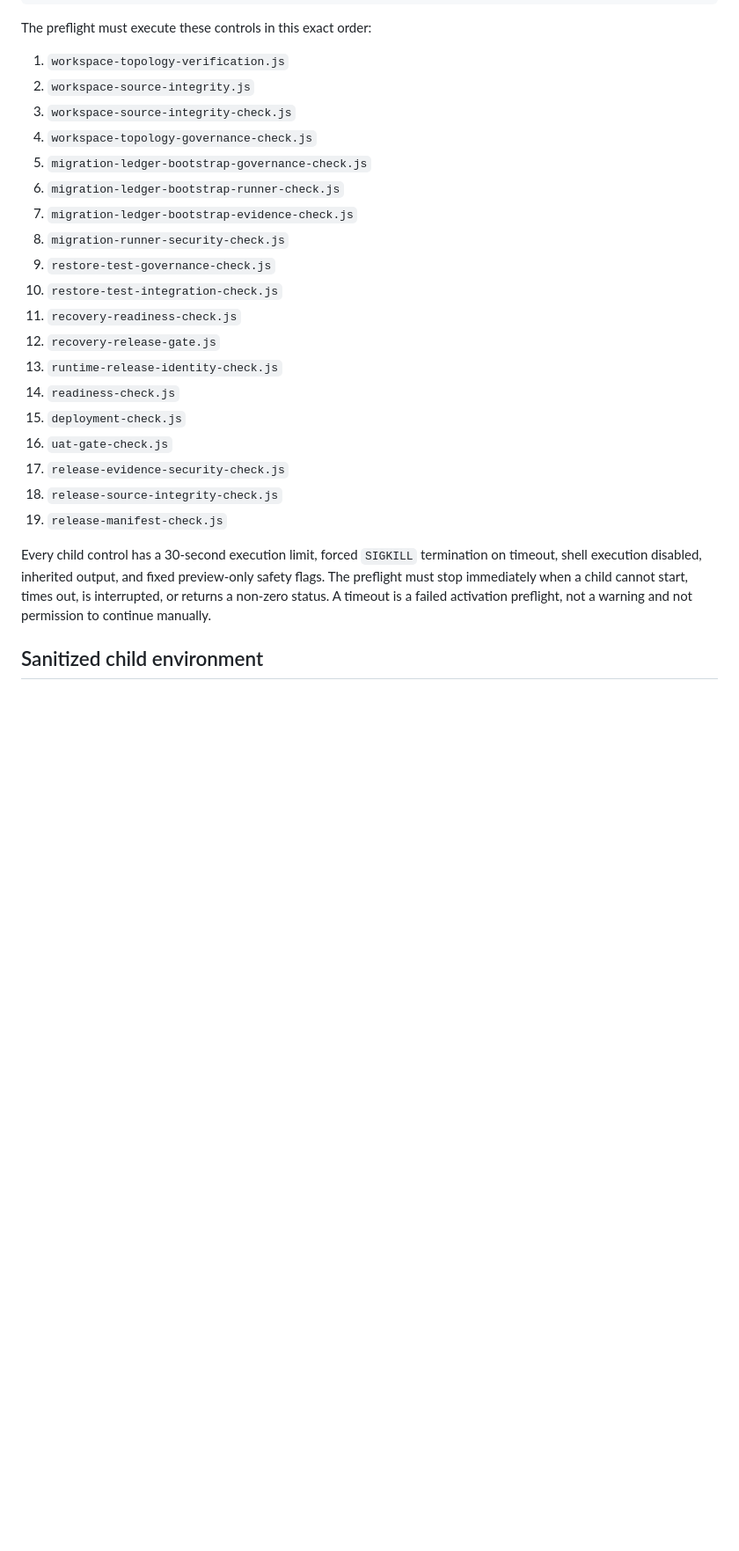
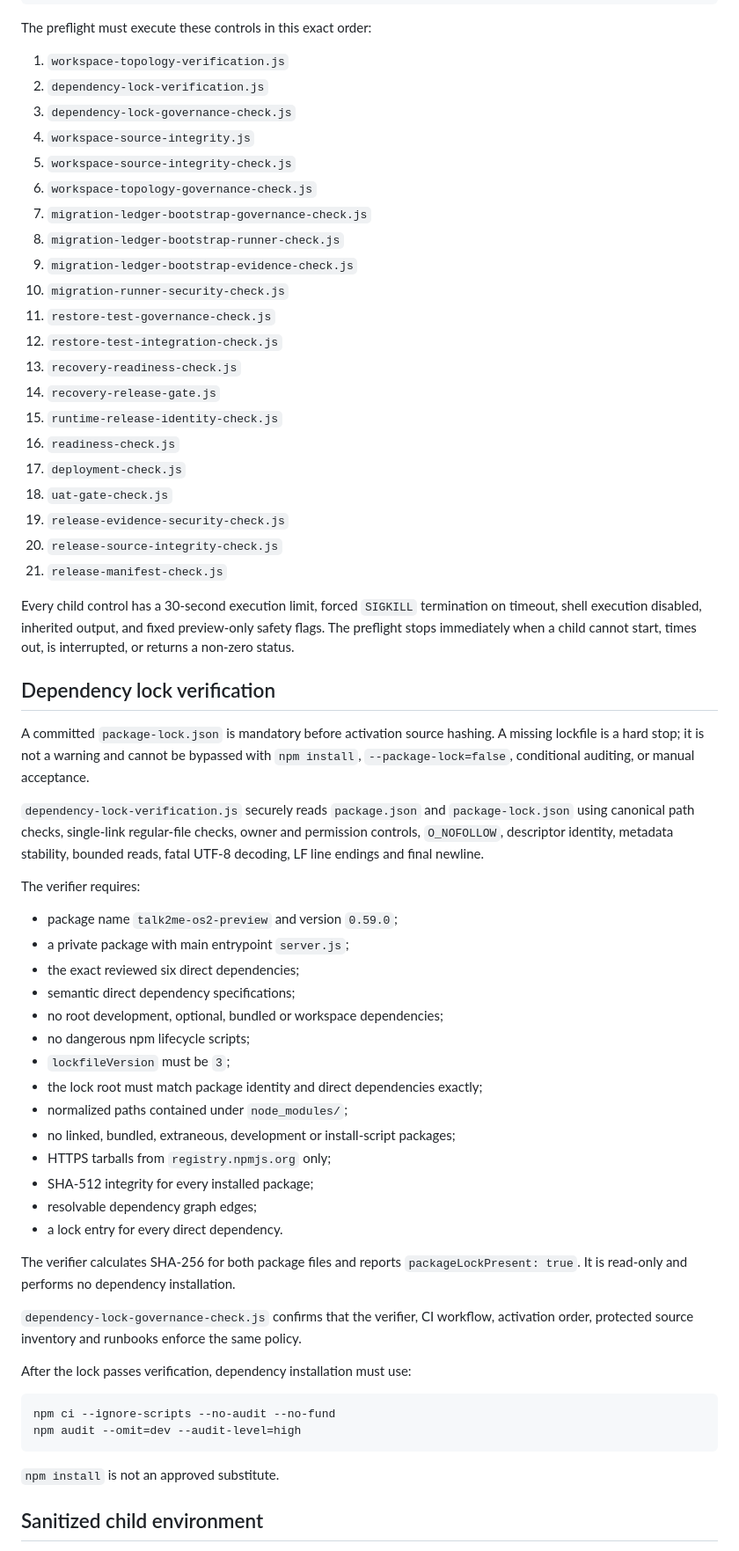
Before and after one commit to SjlerAi/talk2me, a Markdown page: os2-preview/PREVIEW_ACTIVATION_RUNBOOK.md, the part around one of its changes. Shown at 88% size. Drawn GitHub-style; blank space fills up the shorter version.

Commit message:
Document mandatory dependency lock activation gate

````diff
--- a/os2-preview/PREVIEW_ACTIVATION_RUNBOOK.md
+++ b/os2-preview/PREVIEW_ACTIVATION_RUNBOOK.md
@@ -31,26 +31,64 @@ npm run verify:preview-activation-preflight
 The preflight must execute these controls in this exact order:
 
 1. `workspace-topology-verification.js`
-2. `workspace-source-integrity.js`
-3. `workspace-source-integrity-check.js`
-4. `workspace-topology-governance-check.js`
-5. `migration-ledger-bootstrap-governance-check.js`
-6. `migration-ledger-bootstrap-runner-check.js`
-7. `migration-ledger-bootstrap-evidence-check.js`
-8. `migration-runner-security-check.js`
-9. `restore-test-governance-check.js`
-10. `restore-test-integration-check.js`
-11. `recovery-readiness-check.js`
-12. `recovery-release-gate.js`
-13. `runtime-release-identity-check.js`
-14. `readiness-check.js`
-15. `deployment-check.js`
-16. `uat-gate-check.js`
-17. `release-evidence-security-check.js`
-18. `release-source-integrity-check.js`
-19. `release-manifest-check.js`
+2. `dependency-lock-verification.js`
+3. `dependency-lock-governance-check.js`
+4. `workspace-source-integrity.js`
+5. `workspace-source-integrity-check.js`
+6. `workspace-topology-governance-check.js`
+7. `migration-ledger-bootstrap-governance-check.js`
+8. `migration-ledger-bootstrap-runner-check.js`
+9. `migration-ledger-bootstrap-evidence-check.js`
+10. `migration-runner-security-check.js`
+11. `restore-test-governance-check.js`
+12. `restore-test-integration-check.js`
+13. `recovery-readiness-check.js`
+14. `recovery-release-gate.js`
+15. `runtime-release-identity-check.js`
+16. `readiness-check.js`
+17. `deployment-check.js`
+18. `uat-gate-check.js`
+19. `release-evidence-security-check.js`
+20. `release-source-integrity-check.js`
+21. `release-manifest-check.js`
 
-Every child control has a 30-second execution limit, forced `SIGKILL` termination on timeout, shell execution disabled, inherited output, and fixed preview-only safety flags. The preflight must stop immediately when a child cannot start, times out, is interrupted, or returns a non-zero status. A timeout is a failed activation preflight, not a warning and not permission to continue manually.
+Every child control has a 30-second execution limit, forced `SIGKILL` termination on timeout, shell execution disabled, inherited output, and fixed preview-only safety flags. The preflight stops immediately when a child cannot start, times out, is interrupted, or returns a non-zero status.
+
+## Dependency lock verification
+
+A committed `package-lock.json` is mandatory before activation source hashing. A missing lockfile is a hard stop; it is not a warning and cannot be bypassed with `npm install`, `--package-lock=false`, conditional auditing, or manual acceptance.
+
+`dependency-lock-verification.js` securely reads `package.json` and `package-lock.json` using canonical path checks, single-link regular-file checks, owner and permission controls, `O_NOFOLLOW`, descriptor identity, metadata stability, bounded reads, fatal UTF-8 decoding, LF line endings and final newline.
+
+The verifier requires:
+
+- package name `talk2me-os2-preview` and version `0.59.0`;
+- a private package with main entrypoint `server.js`;
+- the exact reviewed six direct dependencies;
+- semantic direct dependency specifications;
+- no root development, optional, bundled or workspace dependencies;
+- no dangerous npm lifecycle scripts;
+- `lockfileVersion` must be `3`;
+- the lock root must match package identity and direct dependencies exactly;
+- normalized paths contained under `node_modules/`;
+- no linked, bundled, extraneous, development or install-script packages;
+- HTTPS tarballs from `registry.npmjs.org` only;
+- SHA-512 integrity for every installed package;
+- resolvable dependency graph edges;
+- a lock entry for every direct dependency.
+
+The verifier calculates SHA-256 for both package files and reports `packageLockPresent: true`. It is read-only and performs no dependency installation.
+
+`dependency-lock-governance-check.js` confirms that the verifier, CI workflow, activation order, protected source inventory and runbooks enforce the same policy.
+
+After the lock passes verification, dependency installation must use:
+
+```bash
+npm ci --ignore-scripts --no-audit --no-fund
+npm audit --omit=dev --audit-level=high
+```
+
+`npm install` is not an approved substitute.
 
 ## Sanitized child environment
 
````
Also changed, not shown: other parts of os2-preview/PREVIEW_ACTIVATION_RUNBOOK.md (+57 -52 lines).
